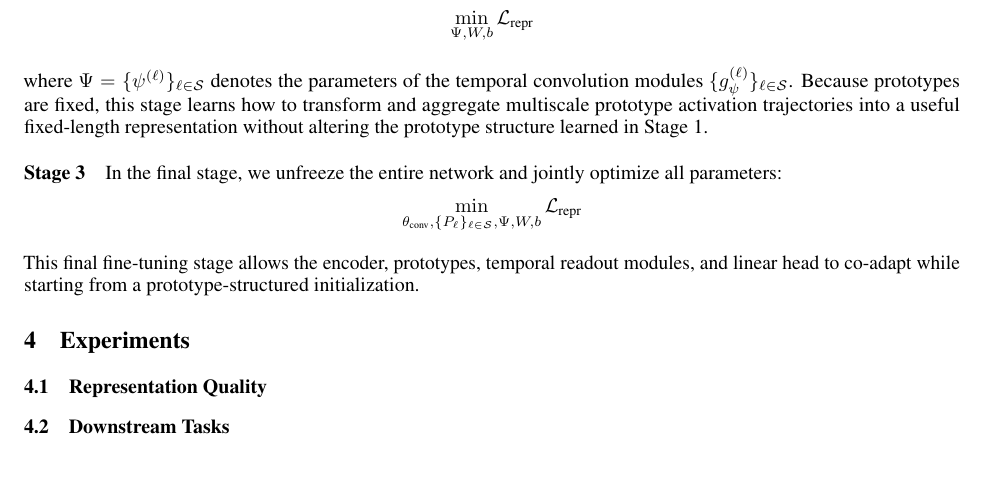
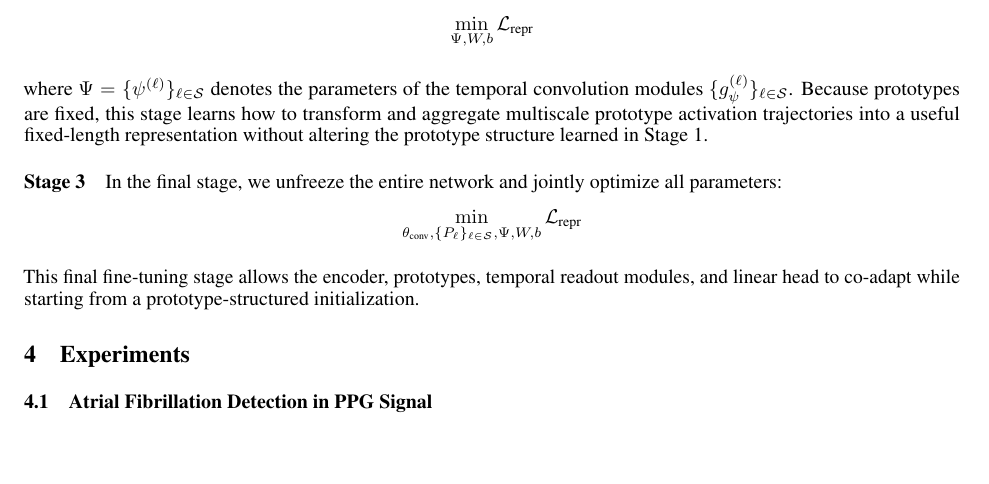
Before and after one commit to haiyan-wang/proto-tsrl, a LaTeX paper (paper/paper.tex): part of page 6 of 8, cut so that both start at the same text. Compiled offline with pdfLaTeX.

Commit message:
rewriting ppg_experiments

```diff
--- a/paper/paper.tex
+++ b/paper/paper.tex
@@ -220,11 +220,8 @@ This final fine-tuning stage allows the encoder, prototypes, temporal readout mo
 \section{Experiments}
 \label{sec:experiments}
 
-\subsection{Representation Quality}
-\label{subsec:qual}
+\subsection{Atrial Fibrillation Detection in PPG Signal}
 
-\subsection{Downstream Tasks}
-\label{subsec:downstream}
 
 %Bibliography
 \newpage
```
Also changed, not shown: paper/paper.pdf, 10 other files.
